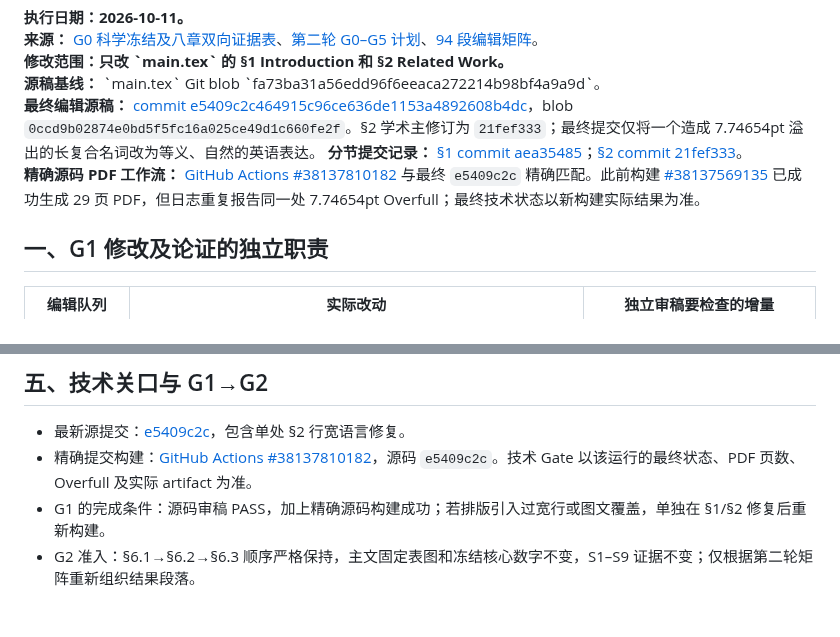
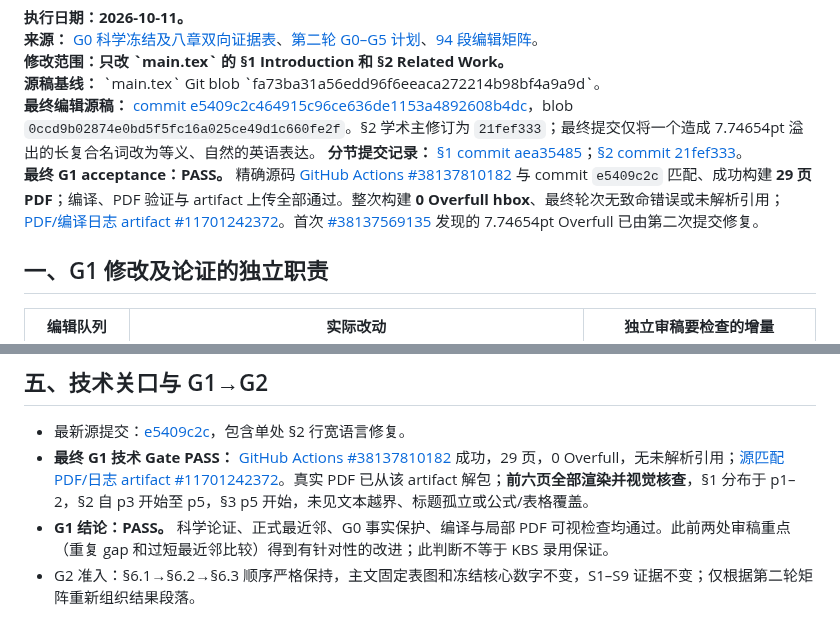
Before and after one commit to mzch0210/KuaiLive-Agent, a Markdown page: manuscript/kbs_latex/G1_INTRO_RELATED_WORK_KBS_REVIEWER_ACCEPTANCE_2026-10-11.md, 2 parts joined by grey strips. GitHub-like rendering.

Commit message:
Accept KBS G1 after formal-neighbor scholarly review and successful exact-source 29-page PDF render with zero overfull boxes

```diff
--- a/manuscript/kbs_latex/G1_INTRO_RELATED_WORK_KBS_REVIEWER_ACCEPTANCE_2026-10-11.md
+++ b/manuscript/kbs_latex/G1_INTRO_RELATED_WORK_KBS_REVIEWER_ACCEPTANCE_2026-10-11.md
@@ -6,7 +6,7 @@
 **源稿基线：** \`main.tex\` Git blob \`fa73ba31a56edd96f6eeaca272214b98bf4a9a9d\`。
 **最终编辑源稿：** [commit e5409c2c464915c96ce636de1153a4892608b4dc](https://github.com/mzch0210/KuaiLive-Agent/commit/e5409c2c464915c96ce636de1153a4892608b4dc)，blob `0ccd9b02874e0bd5f5fc16a025ce49d1c660fe2f`。§2 学术主修订为 `21fef333`；最终提交仅将一个造成 7.74654pt 溢出的长复合名词改为等义、自然的英语表达。
 **分节提交记录：** [§1 commit aea35485](https://github.com/mzch0210/KuaiLive-Agent/commit/aea354850e294e10b472c92b95fe6dc94e3a61ef)；[§2 commit 21fef333](https://github.com/mzch0210/KuaiLive-Agent/commit/21fef333f97450229777c1716884b71fc0a60a2d)。
-**精确源码 PDF 工作流：** [GitHub Actions #38137810182](https://github.com/mzch0210/KuaiLive-Agent/actions/runs/38137810182) 与最终 `e5409c2c` 精确匹配。此前构建 [#38137569135](https://github.com/mzch0210/KuaiLive-Agent/actions/runs/38137569135) 已成功生成 29 页 PDF，但日志重复报告同一处 7.74654pt Overfull；最终技术状态以新构建实际结果为准。
+**最终 G1 acceptance：PASS。** 精确源码 [GitHub Actions #38137810182](https://github.com/mzch0210/KuaiLive-Agent/actions/runs/38137810182) 与 commit `e5409c2c` 匹配、成功构建 **29 页 PDF**；编译、PDF 验证与 artifact 上传全部通过。整次构建 **0 Overfull hbox**、最终轮次无致命错误或未解析引用；[PDF/编译日志 artifact #11701242372](https://github.com/mzch0210/KuaiLive-Agent/actions/runs/38137810182/artifacts/11701242372)。首次 [#38137569135](https://github.com/mzch0210/KuaiLive-Agent/actions/runs/38137569135) 发现的 7.74654pt Overfull 已由第二次提交修复。
 
 ## 一、G1 修改及论证的独立职责
 
@@ -55,6 +55,6 @@
 ## 五、技术关口与 G1→G2
 
 - 最新源提交：[e5409c2c](https://github.com/mzch0210/KuaiLive-Agent/commit/e5409c2c464915c96ce636de1153a4892608b4dc)，包含单处 §2 行宽语言修复。
-- 精确提交构建：[GitHub Actions #38137810182](https://github.com/mzch0210/KuaiLive-Agent/actions/runs/38137810182)，源码 `e5409c2c`。技术 Gate 以该运行的最终状态、PDF 页数、Overfull 及实际 artifact 为准。
-- G1 的完成条件：源码审稿 PASS，加上精确源码构建成功；若排版引入过宽行或图文覆盖，单独在 §1/§2 修复后重新构建。
+- **最终 G1 技术 Gate PASS：** [GitHub Actions #38137810182](https://github.com/mzch0210/KuaiLive-Agent/actions/runs/38137810182) 成功，29 页，0 Overfull，无未解析引用；[源匹配 PDF/日志 artifact #11701242372](https://github.com/mzch0210/KuaiLive-Agent/actions/runs/38137810182/artifacts/11701242372)。真实 PDF 已从该 artifact 解包；**前六页全部渲染并视觉核查**，§1 分布于 p1–2，§2 自 p3 开始至 p5，§3 p5 开始，未见文本越界、标题孤立或公式/表格覆盖。
+- **G1 结论：PASS。** 科学论证、正式最近邻、G0 事实保护、编译与局部 PDF 可视检查均通过。此前两处审稿重点（重复 gap 和过短最近邻比较）得到有针对性的改进；此判断不等于 KBS 录用保证。
 - G2 准入：§6.1→§6.2→§6.3 顺序严格保持，主文固定表图和冻结核心数字不变，S1–S9 证据不变；仅根据第二轮矩阵重新组织结果段落。
```
